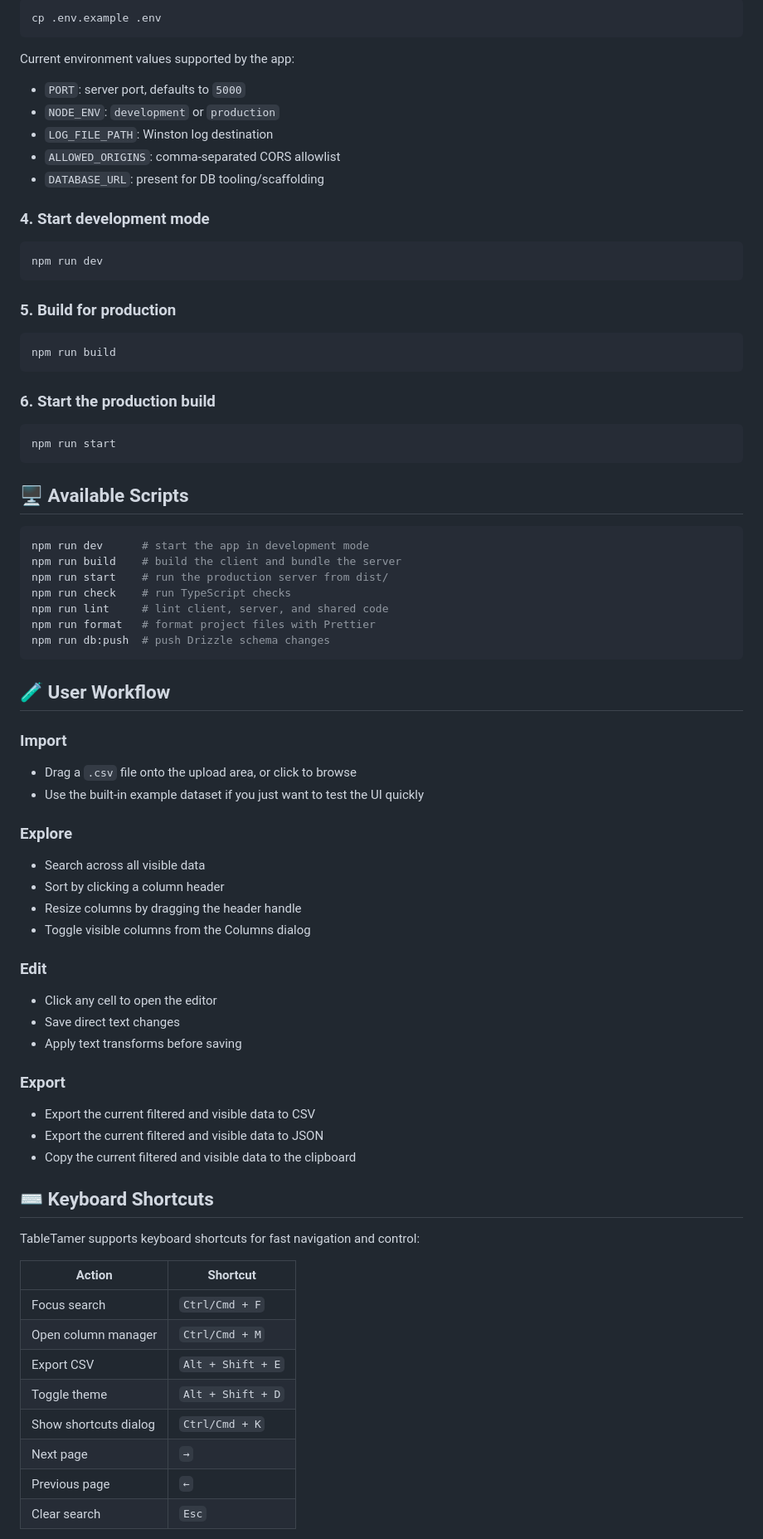
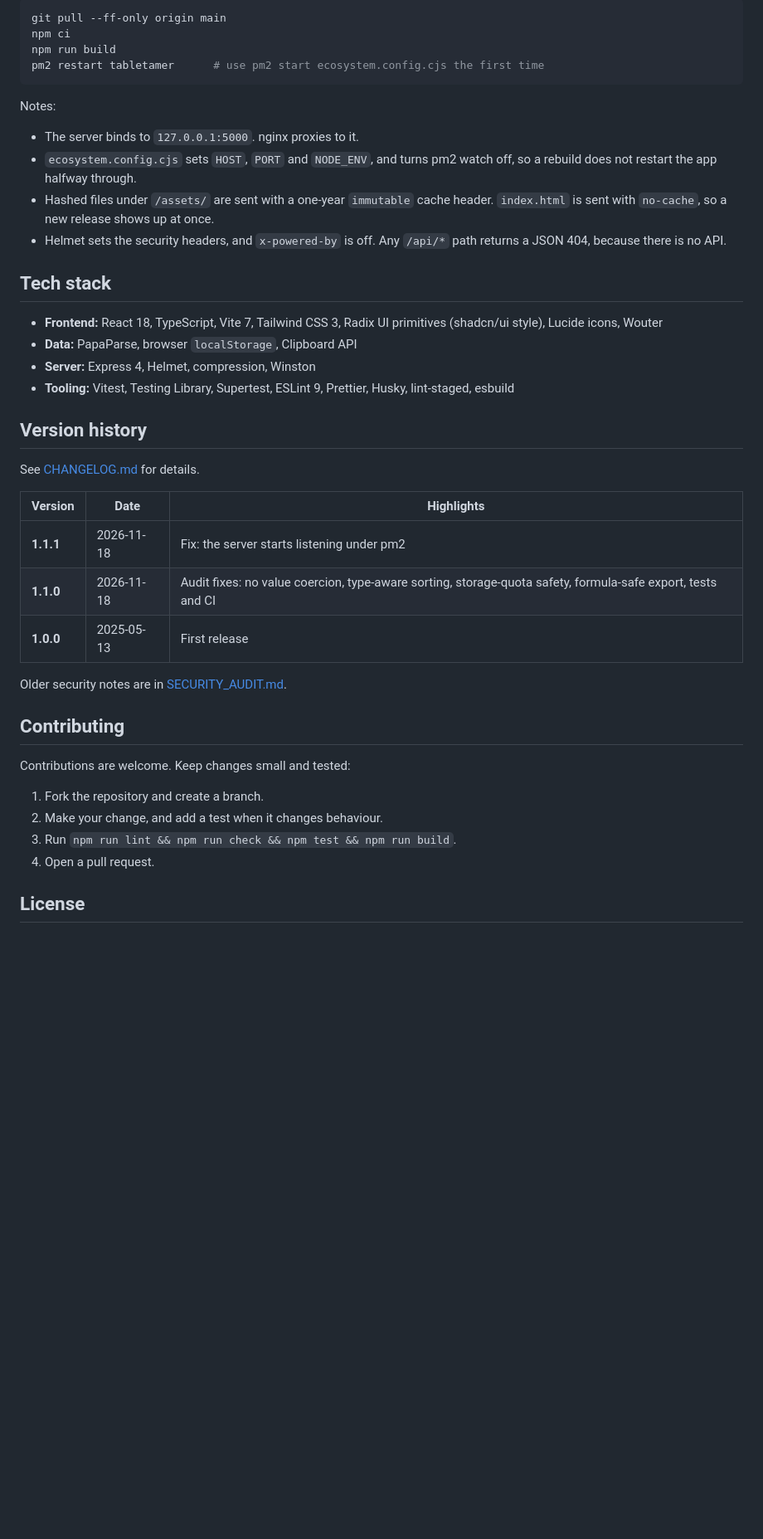
Before and after one commit to hexawulf/tabletamer, a Markdown page: README.md, the part around one of its changes. Shown at 83% size. Drawn GitHub-style; blank space fills up the shorter version.

````diff
--- a/README.md
+++ b/README.md
@@ -109,84 +149,45 @@ Copy the example file:
 
 ```bash
-cp .env.example .env
+git pull --ff-only origin main
+npm ci
+npm run build
+pm2 restart tabletamer      # use pm2 start ecosystem.config.cjs the first time
 ```
 
-Current environment values supported by the app:
+Notes:
 
-- `PORT`: server port, defaults to `5000`
-- `NODE_ENV`: `development` or `production`
-- `LOG_FILE_PATH`: Winston log destination
-- `ALLOWED_ORIGINS`: comma-separated CORS allowlist
-- `DATABASE_URL`: present for DB tooling/scaffolding
+- The server binds to `127.0.0.1:5000`. nginx proxies to it.
+- `ecosystem.config.cjs` sets `HOST`, `PORT` and `NODE_ENV`, and turns pm2 watch off, so a rebuild does not restart the app halfway through.
+- Hashed files under `/assets/` are sent with a one-year `immutable` cache header. `index.html` is sent with `no-cache`, so a new release shows up at once.
+- Helmet sets the security headers, and `x-powered-by` is off. Any `/api/*` path returns a JSON 404, because there is no API.
 
-### 4. Start development mode
+## Tech stack
 
-```bash
-npm run dev
-```
+- **Frontend:** React 18, TypeScript, Vite 7, Tailwind CSS 3, Radix UI primitives (shadcn/ui style), Lucide icons, Wouter
+- **Data:** PapaParse, browser `localStorage`, Clipboard API
+- **Server:** Express 4, Helmet, compression, Winston
+- **Tooling:** Vitest, Testing Library, Supertest, ESLint 9, Prettier, Husky, lint-staged, esbuild
 
-### 5. Build for production
+## Version history
 
-```bash
-npm run build
-```
+See [CHANGELOG.md](CHANGELOG.md) for details.
 
-### 6. Start the production build
+| Version   | Date       | Highlights                                                                                                  |
+| --------- | ---------- | ----------------------------------------------------------------------------------------------------------- |
+| **1.1.1** | 2026-11-18 | Fix: the server starts listening under pm2                                                                  |
+| **1.1.0** | 2026-11-18 | Audit fixes: no value coercion, type-aware sorting, storage-quota safety, formula-safe export, tests and CI |
+| **1.0.0** | 2025-05-13 | First release                                                                                               |
 
-```bash
-npm run start
-```
+Older security notes are in [SECURITY_AUDIT.md](SECURITY_AUDIT.md).
 
-## 🖥️ Available Scripts
+## Contributing
 
-```bash
-npm run dev      # start the app in development mode
-npm run build    # build the client and bundle the server
-npm run start    # run the production server from dist/
-npm run check    # run TypeScript checks
-npm run lint     # lint client, server, and shared code
-npm run format   # format project files with Prettier
-npm run db:push  # push Drizzle schema changes
-```
+Contributions are welcome. Keep changes small and tested:
 
-## 🧪 User Workflow
+1. Fork the repository and create a branch.
+2. Make your change, and add a test when it changes behaviour.
+3. Run `npm run lint && npm run check && npm test && npm run build`.
+4. Open a pull request.
 
-### Import
+## License
 
-- Drag a `.csv` file onto the upload area, or click to browse
-- Use the built-in example dataset if you just want to test the UI quickly
-
-### Explore
-
-- Search across all visible data
-- Sort by clicking a column header
-- Resize columns by dragging the header handle
-- Toggle visible columns from the Columns dialog
-
-### Edit
-
-- Click any cell to open the editor
-- Save direct text changes
-- Apply text transforms before saving
-
-### Export
-
-- Export the current filtered and visible data to CSV
-- Export the current filtered and visible data to JSON
-- Copy the current filtered and visible data to the clipboard
-
-## ⌨️ Keyboard Shortcuts
-
-TableTamer supports keyboard shortcuts for fast navigation and control:
-
-| Action                | Shortcut       |
-| --------------------- | -------------- |
-| Focus search          | `Ctrl/Cmd + F` |
-| Open column manager   | `Ctrl/Cmd + M` |
-| Export CSV            | `Alt + Shift + E` |
-| Toggle theme          | `Alt + Shift + D` |
-| Show shortcuts dialog | `Ctrl/Cmd + K` |
-| Next page             | `→`            |
-| Previous page         | `←`            |
-| Clear search          | `Esc`          |
-
````
Also changed, not shown: other parts of README.md (+113 -114 lines), CHANGELOG.md (+1 -1 lines), screenshots/tabletamer.png, 1 other file.
